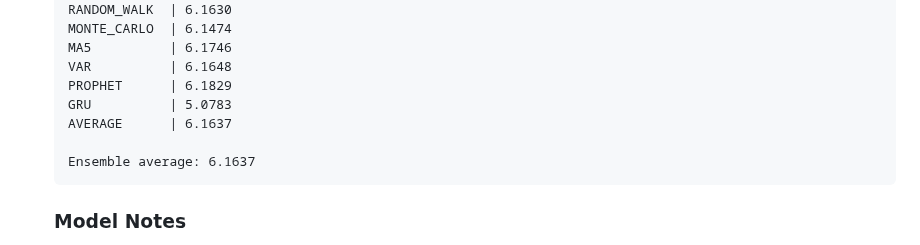
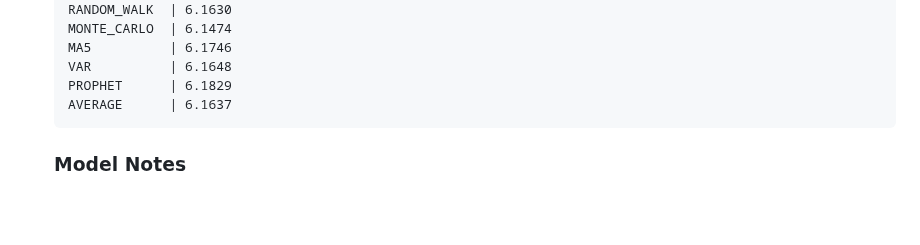
Before and after one commit to arifpras/perisai-bot, a Markdown page: README_TELEGRAM.md, the part around the change. Rendered like a GitHub page; blank space fills up the shorter version.

````diff
--- a/README_TELEGRAM.md
+++ b/README_TELEGRAM.md
@@ -105,10 +105,7 @@ curl "https://perisai-api.onrender.com/telegram/set_webhook?webhook_url=https://
    MA5          | 6.1746
    VAR          | 6.1648
    PROPHET      | 6.1829
-   GRU          | 5.0783
    AVERAGE      | 6.1637
-
-   Ensemble average: 6.1637
    ```
 
    ### Model Notes
````
Also changed, not shown: README.md (+6 -9 lines).
